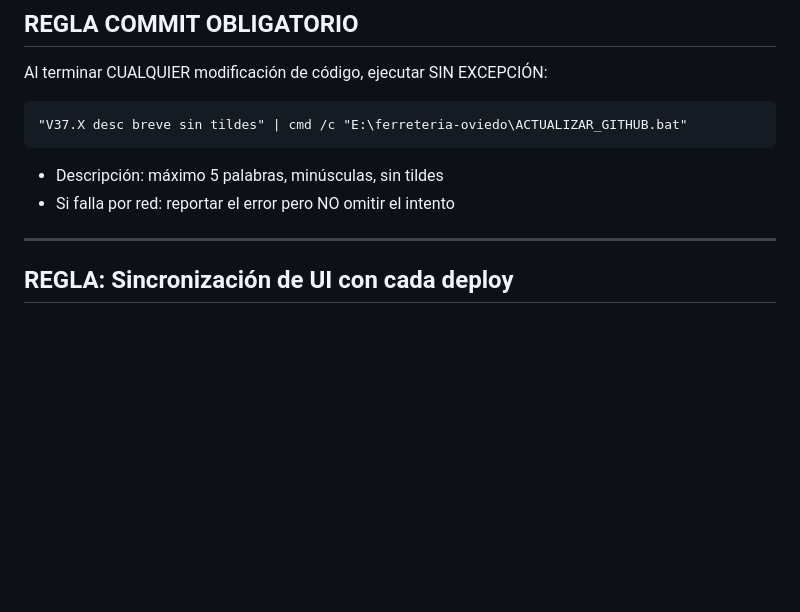
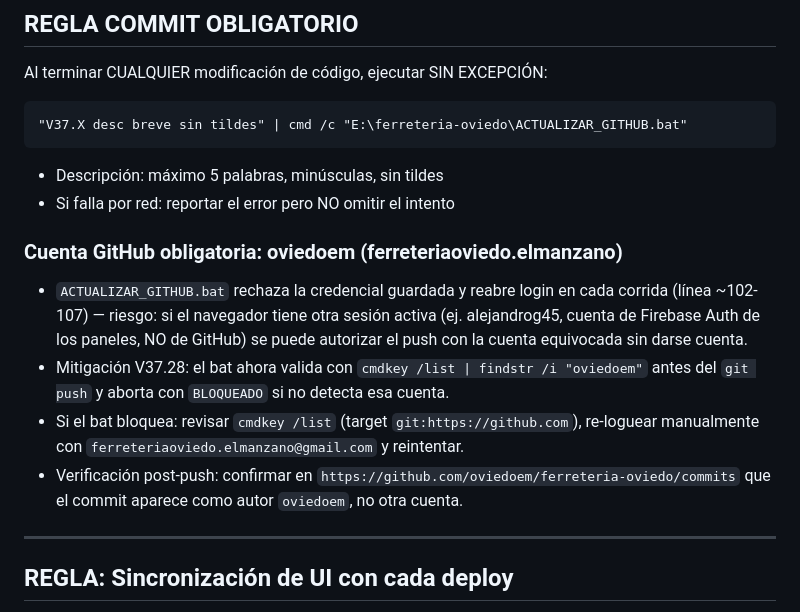
Before and after one commit to oviedoem/ferreteria-oviedo, a Markdown page: AGENTS.md, the part around the change. Rendered like a GitHub page; blank space fills up the shorter version.

Commit message:
V37 2026-06-23  0:39 -- actualizacion automatica

````diff
--- a/AGENTS.md
+++ b/AGENTS.md
@@ -400,6 +400,18 @@ Al terminar CUALQUIER modificación de código, ejecutar SIN EXCEPCIÓN:
 ```
 - Descripción: máximo 5 palabras, minúsculas, sin tildes
 - Si falla por red: reportar el error pero NO omitir el intento
+
+### Cuenta GitHub obligatoria: oviedoem (ferreteriaoviedo.elmanzano)
+- `ACTUALIZAR_GITHUB.bat` rechaza la credencial guardada y reabre login en cada corrida
+  (línea ~102-107) — riesgo: si el navegador tiene otra sesión activa (ej. alejandrog45,
+  cuenta de Firebase Auth de los paneles, NO de GitHub) se puede autorizar el push con
+  la cuenta equivocada sin darse cuenta.
+- Mitigación V37.28: el bat ahora valida con `cmdkey /list | findstr /i "oviedoem"` antes
+  del `git push` y aborta con `BLOQUEADO` si no detecta esa cuenta.
+- Si el bat bloquea: revisar `cmdkey /list` (target `git:https://github.com`), re-loguear
+  manualmente con `ferreteriaoviedo.elmanzano@gmail.com` y reintentar.
+- Verificación post-push: confirmar en `https://github.com/oviedoem/ferreteria-oviedo/commits`
+  que el commit aparece como autor `oviedoem`, no otra cuenta.
 
 ---
 
````
